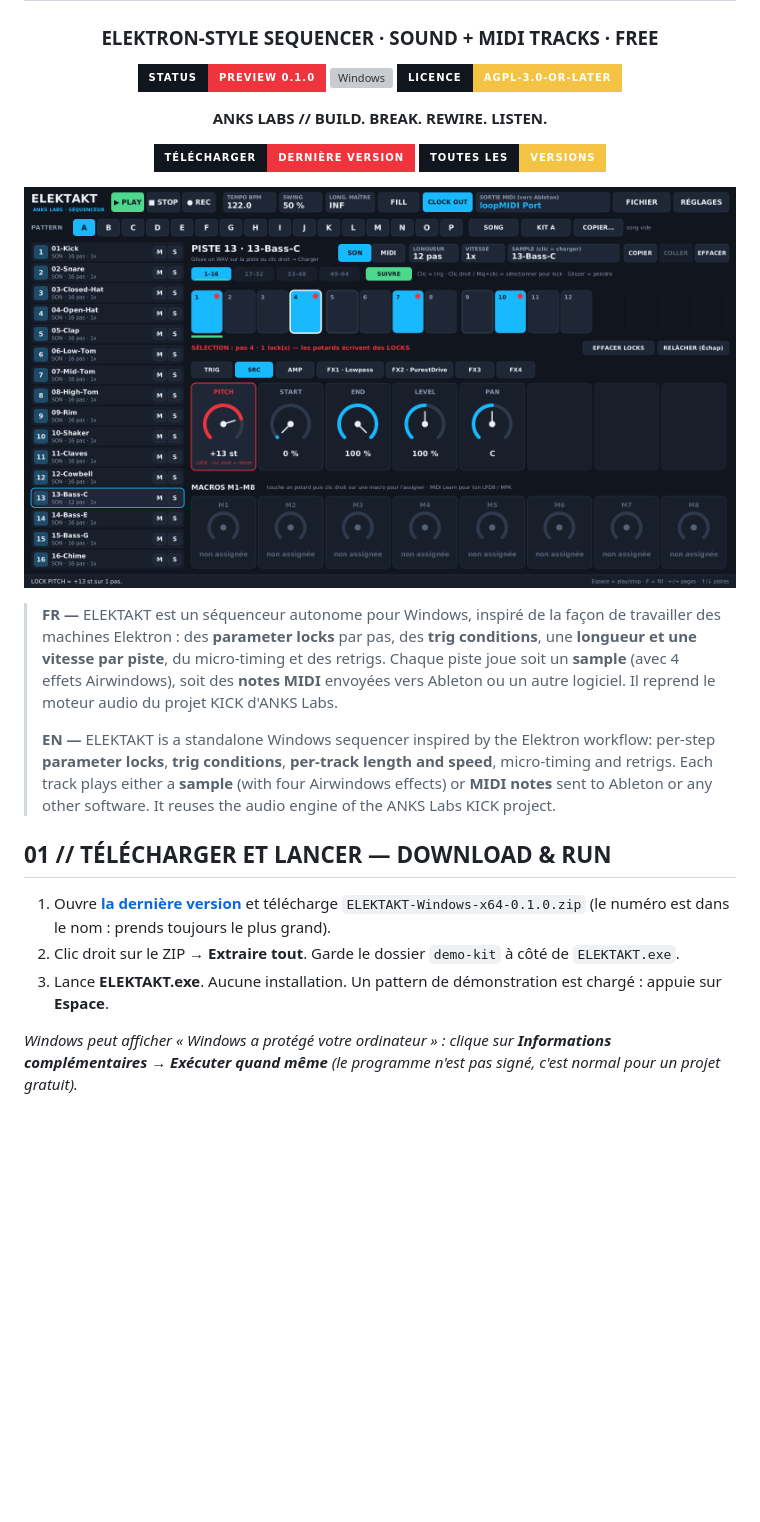
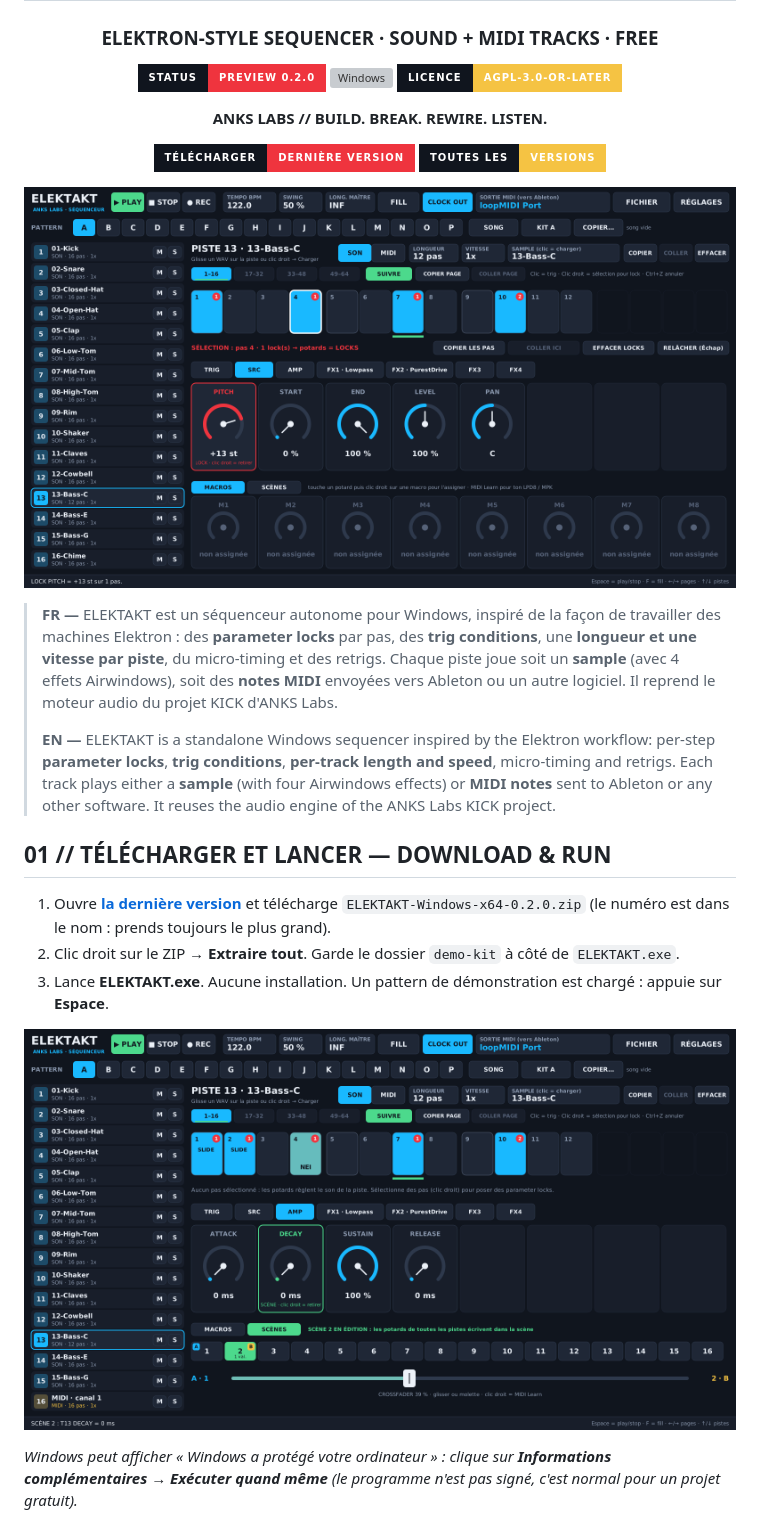
Before and after one commit to olivershadd-star/KINETAKT, a Markdown page: README.md, the part around one of its changes. Rendered like a GitHub page; pictures changed too: docs/apercu-scenes.png (added), docs/apercu.png; badges without logos; blank space fills up the shorter version; grey boxes are pictures that could not be loaded.

```diff
--- a/README.md
+++ b/README.md
@@ -3,7 +3,7 @@
 # ELEKTAKT
 ### ELEKTRON-STYLE SEQUENCER · SOUND + MIDI TRACKS · FREE
 
-![Status](https://img.shields.io/badge/STATUS-PREVIEW_0.1.0-EF343E?style=for-the-badge&labelColor=10151E)
+![Status](https://img.shields.io/badge/STATUS-PREVIEW_0.2.0-EF343E?style=for-the-badge&labelColor=10151E)
 ![Windows](https://img.shields.io/badge/WINDOWS-10%20%2F%2011_X64-19B9FF?style=for-the-badge&labelColor=10151E)
 ![Licence](https://img.shields.io/badge/LICENCE-AGPL--3.0--or--later-F5C343?style=for-the-badge&labelColor=10151E)
 
@@ -22,9 +22,11 @@
 
 ## 01 // TÉLÉCHARGER ET LANCER — DOWNLOAD & RUN
 
-1. Ouvre **[la dernière version](../../releases/latest)** et télécharge `ELEKTAKT-Windows-x64-0.1.0.zip` (le numéro est dans le nom : prends toujours le plus grand).
+1. Ouvre **[la dernière version](../../releases/latest)** et télécharge `ELEKTAKT-Windows-x64-0.2.0.zip` (le numéro est dans le nom : prends toujours le plus grand).
 2. Clic droit sur le ZIP → **Extraire tout**. Garde le dossier `demo-kit` à côté de `ELEKTAKT.exe`.
 3. Lance **ELEKTAKT.exe**. Aucune installation. Un pattern de démonstration est chargé : appuie sur **Espace**.
+
+![ELEKTAKT — scènes et crossfader](docs/apercu-scenes.png)
 
 *Windows peut afficher « Windows a protégé votre ordinateur » : clique sur **Informations complémentaires → Exécuter quand même** (le programme n'est pas signé, c'est normal pour un projet gratuit).*
 
```
Also changed, not shown: other parts of README.md (+8 -3 lines), CHANGELOG.md (added, +13 -0 lines), 10 other files.
